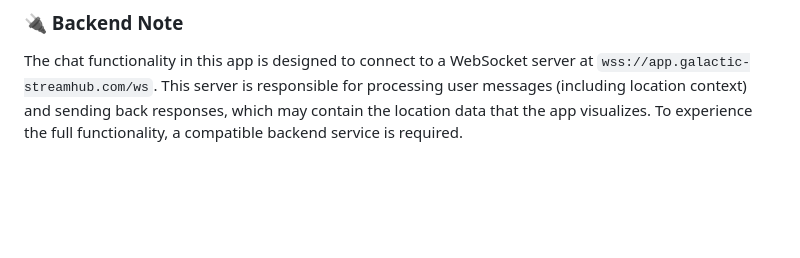
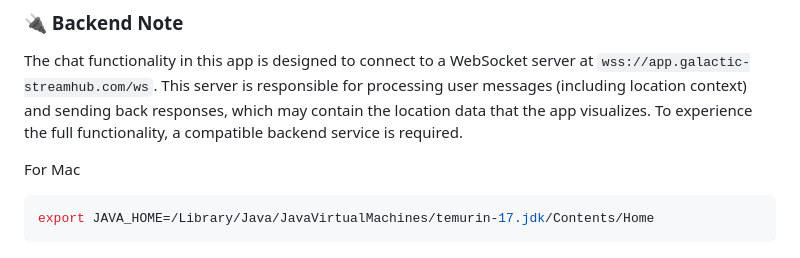
Before and after one commit to surfiniaburger/gs-mobile, a Markdown page: README.MD, the part around the change. Drawn GitHub-style; blank space fills up the shorter version.

````diff
--- a/README.MD
+++ b/README.MD
@@ -108,3 +108,8 @@ flutter run
 ### 🔌 Backend Note
 
 The chat functionality in this app is designed to connect to a WebSocket server at `wss://app.galactic-streamhub.com/ws`. This server is responsible for processing user messages (including location context) and sending back responses, which may contain the location data that the app visualizes. To experience the full functionality, a compatible backend service is required.
+
+For Mac
+```bash
+export JAVA_HOME=/Library/Java/JavaVirtualMachines/temurin-17.jdk/Contents/Home
+```
````
